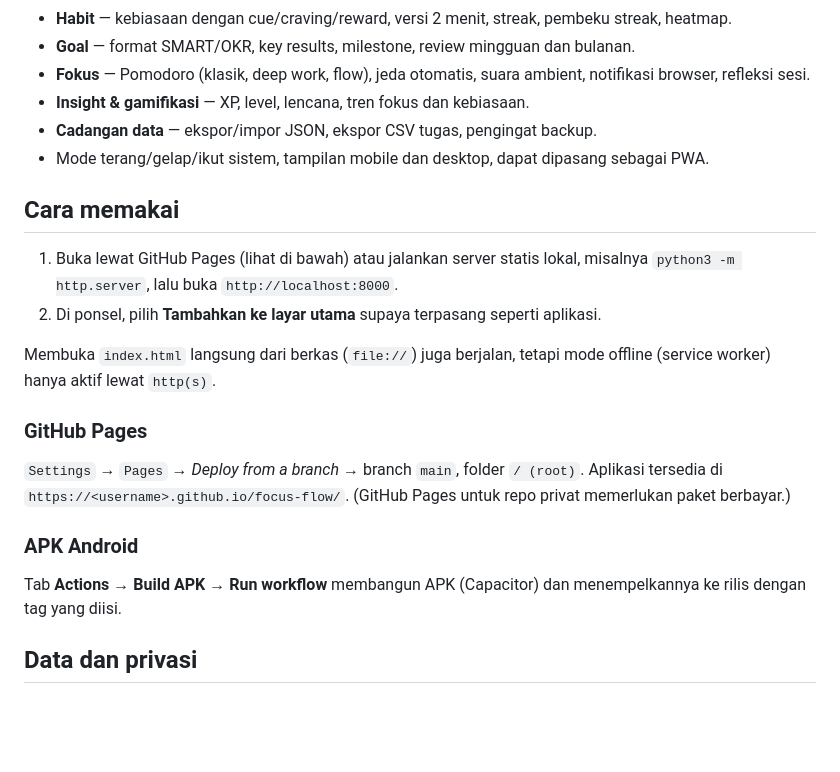
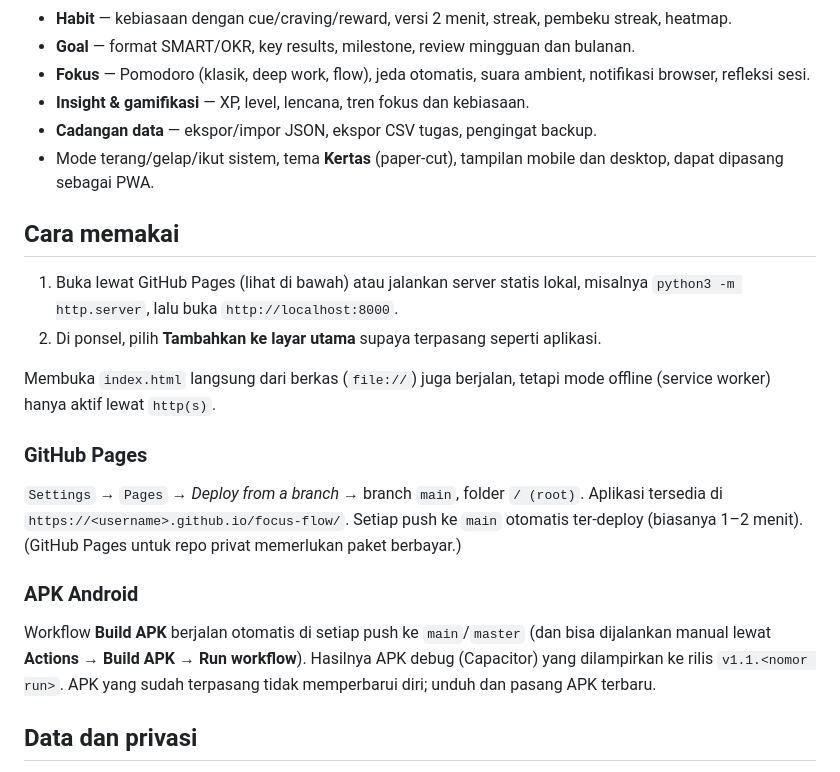
Before and after one commit to sherlocomp-cyber/focus-flow, a Markdown page: README.md, the part around one of its changes. Rendered like a GitHub page; blank space fills up the shorter version.

```diff
--- a/README.md
+++ b/README.md
@@ -12,7 +12,7 @@ Berjalan sepenuhnya di browser tanpa build, bisa dipakai offline, dan datanya te
 - **Fokus** — Pomodoro (klasik, deep work, flow), jeda otomatis, suara ambient, notifikasi browser, refleksi sesi.
 - **Insight & gamifikasi** — XP, level, lencana, tren fokus dan kebiasaan.
 - **Cadangan data** — ekspor/impor JSON, ekspor CSV tugas, pengingat backup.
-- Mode terang/gelap/ikut sistem, tampilan mobile dan desktop, dapat dipasang sebagai PWA.
+- Mode terang/gelap/ikut sistem, tema **Kertas** (paper-cut), tampilan mobile dan desktop, dapat dipasang sebagai PWA.
 
 ## Cara memakai
 
@@ -25,11 +25,12 @@ Membuka `index.html` langsung dari berkas (`file://`) juga berjalan, tetapi mode
 
 `Settings` → `Pages` → *Deploy from a branch* → branch `main`, folder `/ (root)`.
 Aplikasi tersedia di `https://<username>.github.io/focus-flow/`.
+Setiap push ke `main` otomatis ter-deploy (biasanya 1–2 menit).
 (GitHub Pages untuk repo privat memerlukan paket berbayar.)
 
 ### APK Android
 
-Tab **Actions → Build APK → Run workflow** membangun APK (Capacitor) dan menempelkannya ke rilis dengan tag yang diisi.
+Workflow **Build APK** berjalan otomatis di setiap push ke `main`/`master` (dan bisa dijalankan manual lewat **Actions → Build APK → Run workflow**). Hasilnya APK debug (Capacitor) yang dilampirkan ke rilis `v1.1.<nomor run>`. APK yang sudah terpasang tidak memperbarui diri; unduh dan pasang APK terbaru.
 
 ## Data dan privasi
 
```
Also changed, not shown: other parts of README.md (+9 -3 lines).
